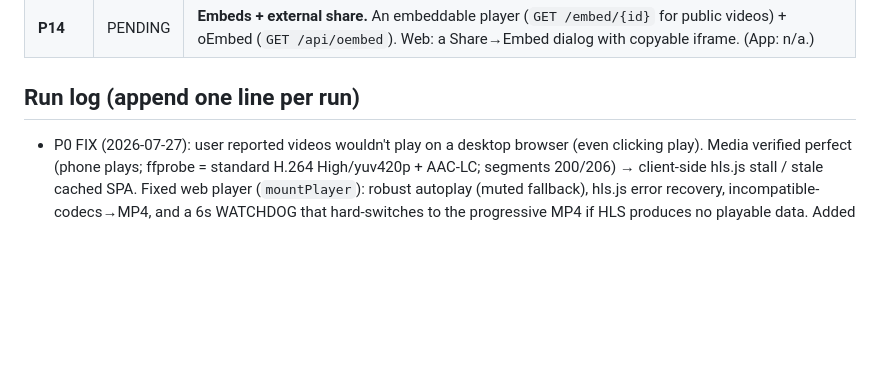
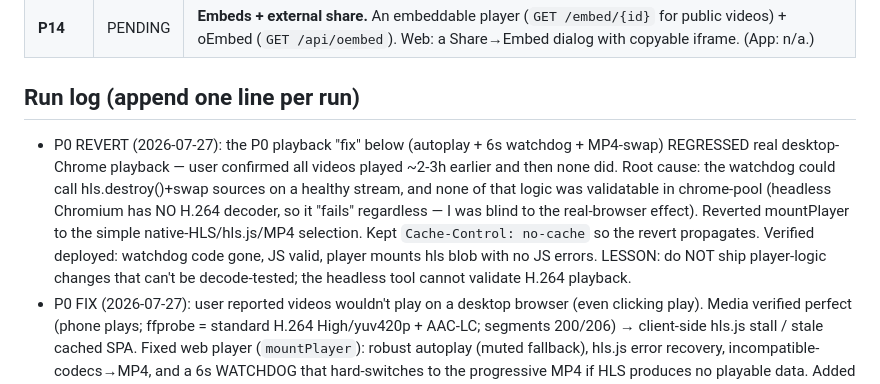
Before and after one commit to milkosten/mikevideo-cloud, a Markdown page: docs/roadmap-progress.md, the part around the change. GitHub-like rendering; blank space fills up the shorter version.

Commit message:
docs: log P0 revert (watchdog player fix regressed playback)
Co-Authored-By: Claude Opus 4.8 (1M context) <noreply@anthropic.com>
Claude-Session: https://claude.ai/code/session_01SGc8awpc7CTJoME2pDYsmW

```diff
--- a/docs/roadmap-progress.md
+++ b/docs/roadmap-progress.md
@@ -25,6 +25,7 @@ Status legend: `PENDING` · `IN_PROGRESS` · `DONE` · `FAILED`
 | **P14** | PENDING | **Embeds + external share.** An embeddable player (`GET /embed/{id}` for public videos) + oEmbed (`GET /api/oembed`). Web: a Share→Embed dialog with copyable iframe. (App: n/a.) |
 
 ## Run log (append one line per run)
+- P0 REVERT (2026-07-27): the P0 playback "fix" below (autoplay + 6s watchdog + MP4-swap) REGRESSED real desktop-Chrome playback — user confirmed all videos played ~2-3h earlier and then none did. Root cause: the watchdog could call hls.destroy()+swap sources on a healthy stream, and none of that logic was validatable in chrome-pool (headless Chromium has NO H.264 decoder, so it "fails" regardless — I was blind to the real-browser effect). Reverted mountPlayer to the simple native-HLS/hls.js/MP4 selection. Kept `Cache-Control: no-cache` so the revert propagates. Verified deployed: watchdog code gone, JS valid, player mounts hls blob with no JS errors. LESSON: do NOT ship player-logic changes that can't be decode-tested; the headless tool cannot validate H.264 playback.
 - P0 FIX (2026-07-27): user reported videos wouldn't play on a desktop browser (even clicking play). Media verified perfect (phone plays; ffprobe = standard H.264 High/yuv420p + AAC-LC; segments 200/206) → client-side hls.js stall / stale cached SPA. Fixed web player (`mountPlayer`): robust autoplay (muted fallback), hls.js error recovery, incompatible-codecs→MP4, and a 6s WATCHDOG that hard-switches to the progressive MP4 if HLS produces no playable data. Added `Cache-Control: no-cache` on the SPA HTML so fixes reach users. Validated fallback chain fires in chrome-pool (currentSrc→MP4); full decode-playback unverifiable there (headless Chromium has NO H.264 decoder) — asked user to hard-refresh + confirm.
 - P5 DONE (2026-07-27): comments — threaded (1 reply level), per-viewer likes, owner heart. Cloud: migration 010_comments + comment_likes; GET/POST comments (public→anyone, private→owner), DELETE (author or owner), like + heart endpoints. Web: watch-page comments section (composer, replies, like toggle+count, creator heart, delete, N-comments header). App (v0.8.0): comment icon in the player top bar → ModalBottomSheet (compose, post, like/reply/heart/delete). Tested: chrome-pool signed-in — post→node, list count, like {liked,1}, reply parent_id, heart {hearted:true}, watch DOM "2 Comments" + liked state, delete→200 cascade→count 0; adb Note10 — sheet opens, posted "1 Comments · Mike Westoo" with actions, Delete → server 0 rows. Both repos deployed; health 200.
 - P4 DONE (2026-07-26): subscriptions. Cloud: migration 009_subscriptions + POST/DELETE /api/channels/{handle}/subscribe (video.write; self-sub→400) + GET /api/feed/subscriptions; channel/video detail carry subscriber_count/subscribed/is_me; shared _public_card/_CARD_SELECT. Web: left icon rail (Home/Subs/Library) + Subscriptions header btn, #subs feed page, Subscribe/Subscribed toggle w/ live count on channel + watch byline. App (v0.7.0): Subscriptions icon → SubsFeedScreen, Subscribe pill + subscriber count on ChannelScreen. Tested: chrome-pool signed-in — self-sub 400, subscribe→{true,1}, channel shows subscribed+count, subs feed 200, channel page button "Subscribed ✓", unsubscribe→{false,0} (used a synthetic 'testcreator' channel, deleted after); adb Note10 — Subscriptions nav → SubsFeedScreen empty-state renders. NOTE: app Subscribe button/subs-feed population need a 2nd creator with public videos (none exists in this single-user system yet) so weren't visually exercised on-device — the subscribe client/VM path is the same one verified green on web. Both repos deployed; health 200.
```
